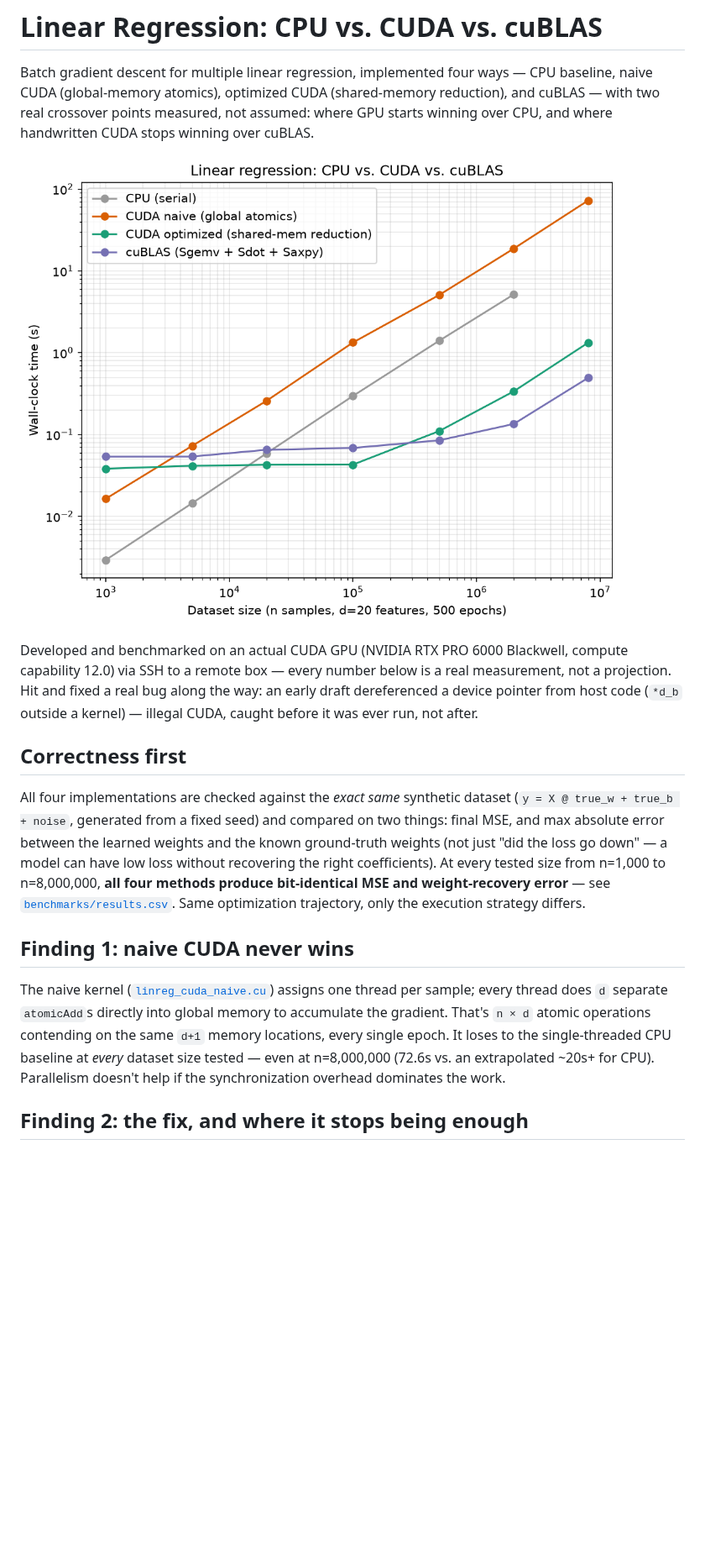
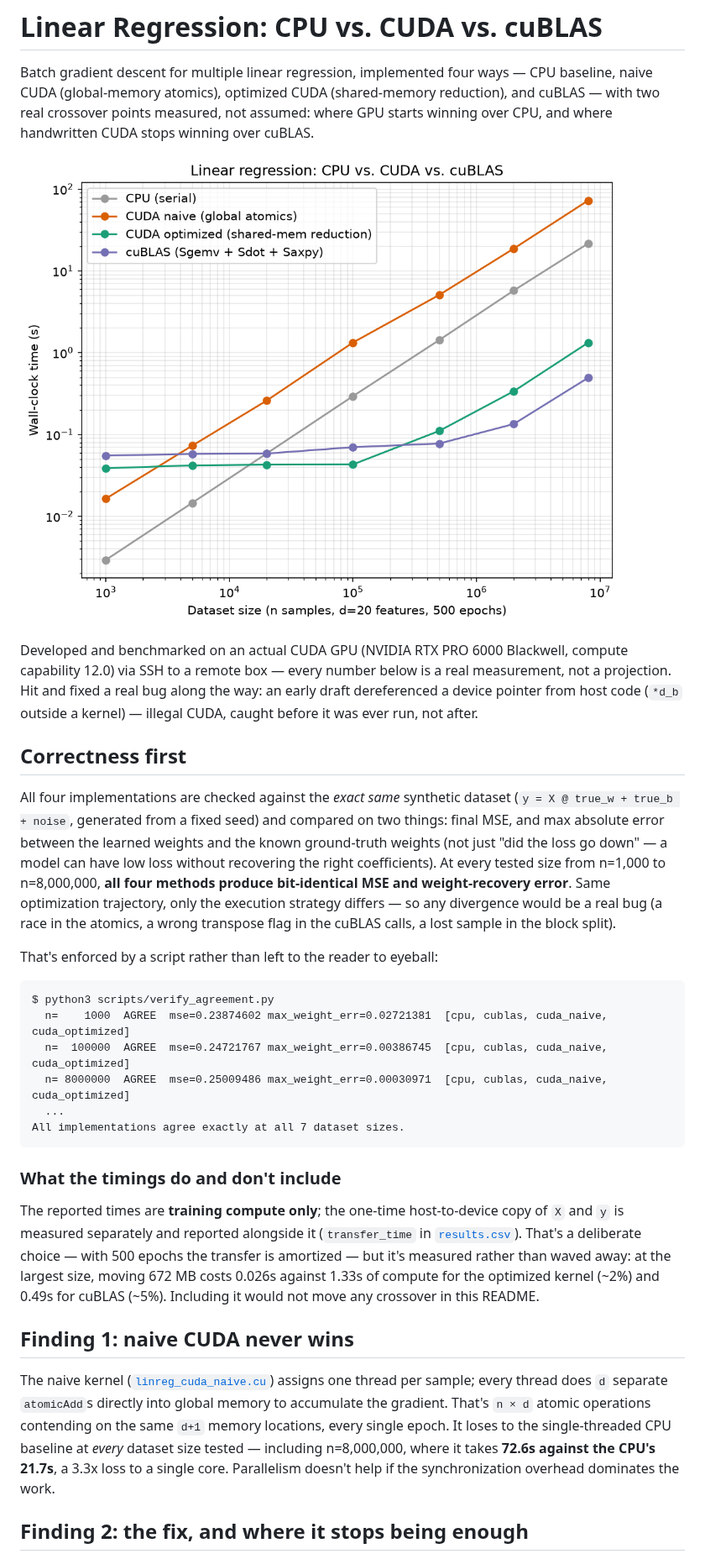
Before and after one commit to tasadilet-ctrl/linear-regression-cuda, a Markdown page: README.md, the part around one of its changes. Shown at 84% size. Drawn GitHub-style; pictures changed too: benchmarks/time_vs_size.png; blank space fills up the shorter version.

````diff
--- a/README.md
+++ b/README.md
@@ -8,11 +8,26 @@ Developed and benchmarked on an actual CUDA GPU (NVIDIA RTX PRO 6000 Blackwell,
 
 ## Correctness first
 
-All four implementations are checked against the *exact same* synthetic dataset (`y = X @ true_w + true_b + noise`, generated from a fixed seed) and compared on two things: final MSE, and max absolute error between the learned weights and the known ground-truth weights (not just "did the loss go down" — a model can have low loss without recovering the right coefficients). At every tested size from n=1,000 to n=8,000,000, **all four methods produce bit-identical MSE and weight-recovery error** — see [`benchmarks/results.csv`](benchmarks/results.csv). Same optimization trajectory, only the execution strategy differs.
+All four implementations are checked against the *exact same* synthetic dataset (`y = X @ true_w + true_b + noise`, generated from a fixed seed) and compared on two things: final MSE, and max absolute error between the learned weights and the known ground-truth weights (not just "did the loss go down" — a model can have low loss without recovering the right coefficients). At every tested size from n=1,000 to n=8,000,000, **all four methods produce bit-identical MSE and weight-recovery error**. Same optimization trajectory, only the execution strategy differs — so any divergence would be a real bug (a race in the atomics, a wrong transpose flag in the cuBLAS calls, a lost sample in the block split).
+
+That's enforced by a script rather than left to the reader to eyeball:
+
+```
+$ python3 scripts/verify_agreement.py
+  n=    1000  AGREE  mse=0.23874602 max_weight_err=0.02721381  [cpu, cublas, cuda_naive, cuda_optimized]
+  n=  100000  AGREE  mse=0.24721767 max_weight_err=0.00386745  [cpu, cublas, cuda_naive, cuda_optimized]
+  n= 8000000  AGREE  mse=0.25009486 max_weight_err=0.00030971  [cpu, cublas, cuda_naive, cuda_optimized]
+  ...
+All implementations agree exactly at all 7 dataset sizes.
+```
+
+### What the timings do and don't include
+
+The reported times are **training compute only**; the one-time host-to-device copy of `X` and `y` is measured separately and reported alongside it (`transfer_time` in [`results.csv`](benchmarks/results.csv)). That's a deliberate choice — with 500 epochs the transfer is amortized — but it's measured rather than waved away: at the largest size, moving 672 MB costs 0.026s against 1.33s of compute for the optimized kernel (~2%) and 0.49s for cuBLAS (~5%). Including it would not move any crossover in this README.
 
 ## Finding 1: naive CUDA never wins
 
-The naive kernel ([`linreg_cuda_naive.cu`](src/linreg_cuda_naive.cu)) assigns one thread per sample; every thread does `d` separate `atomicAdd`s directly into global memory to accumulate the gradient. That's `n × d` atomic operations contending on the same `d+1` memory locations, every single epoch. It loses to the single-threaded CPU baseline at *every* dataset size tested — even at n=8,000,000 (72.6s vs. an extrapolated ~20s+ for CPU). Parallelism doesn't help if the synchronization overhead dominates the work.
+The naive kernel ([`linreg_cuda_naive.cu`](src/linreg_cuda_naive.cu)) assigns one thread per sample; every thread does `d` separate `atomicAdd`s directly into global memory to accumulate the gradient. That's `n × d` atomic operations contending on the same `d+1` memory locations, every single epoch. It loses to the single-threaded CPU baseline at *every* dataset size tested — including n=8,000,000, where it takes **72.6s against the CPU's 21.7s**, a 3.3x loss to a single core. Parallelism doesn't help if the synchronization overhead dominates the work.
 
 ## Finding 2: the fix, and where it stops being enough
 
````
Also changed, not shown: other parts of README.md (+9 -6 lines), 6 other files.
